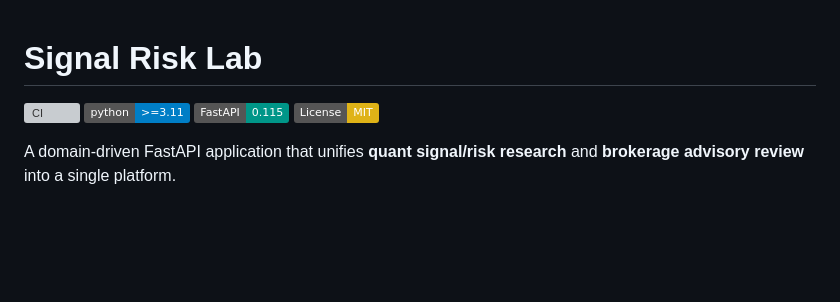
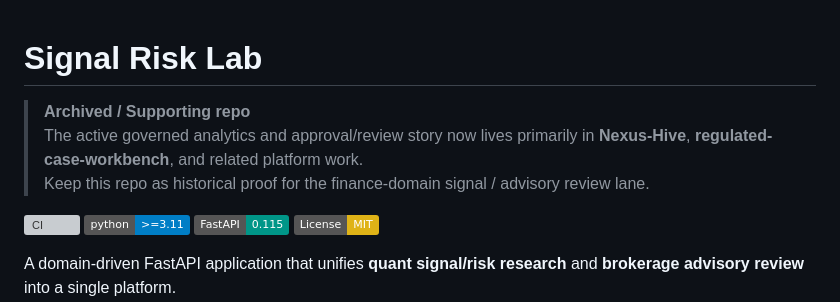
Before and after one commit to KIM3310/signal-risk-lab, a Markdown page: README.md, the part around the change. Rendered like a GitHub page; badges without logos; blank space fills up the shorter version; grey boxes are pictures that could not be loaded.

Commit message:
Mark the finance review path as a supporting archive
Signal Risk Lab still shows useful finance-domain review patterns, but the active governed-analytics and approval/review story is better represented by Nexus-Hive, regulated-case-toolkit, and related main systems. The README now reflects that supporting role before archiving.

Constraint: Domain-specific finance proof should stay accessible even when not foregrounded
Rejected: Delete the repo outright | would remove a useful archived workflow reference
Confidence: high
Scope-risk: narrow
Reversibility: clean
Directive: Keep archive notes consistent with the currently active governed-review views
Tested: make verify
Not-tested: None

```diff
--- a/README.md
+++ b/README.md
@@ -1,4 +1,8 @@
 # Signal Risk Lab
+
+> **Archived / Supporting repo**
+> The active governed analytics and approval/review story now lives primarily in **Nexus-Hive**, **regulated-case-workbench**, and related platform work.
+> Keep this repo as historical proof for the finance-domain signal / advisory review lane.
 
 [![CI](https://github.com/KIM3310/signal-risk-lab/actions/workflows/ci.yml/badge.svg)](https://github.com/KIM3310/signal-risk-lab/actions/workflows/ci.yml)
 ![Python >=3.11](https://img.shields.io/badge/python-%3E%3D3.11-blue)
```
